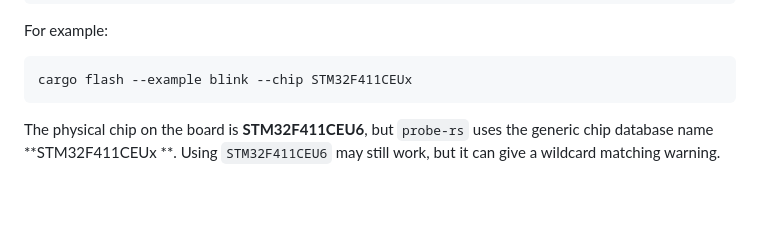
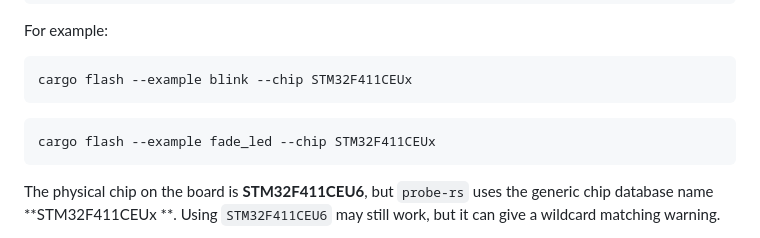
Before and after one commit to zn-a/stm32-blackpill, a Markdown page: README.md, the part around the change. Rendered like a GitHub page; blank space fills up the shorter version.

Commit message:
Expand README with additional flashing instructions and formatting improvements

````diff
--- a/README.md
+++ b/README.md
@@ -165,6 +165,10 @@ For example:
 cargo flash --example blink --chip STM32F411CEUx
 ```
 
+```shell
+cargo flash --example fade_led --chip STM32F411CEUx
+```
+
 The physical chip on the board is **STM32F411CEU6**, but `probe-rs` uses the generic chip database name **STM32F411CEUx
 **. Using `STM32F411CEU6` may still work, but it can give a wildcard matching warning.
 
````
